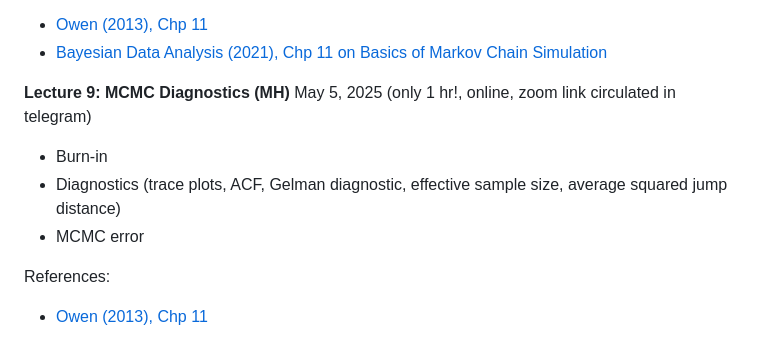
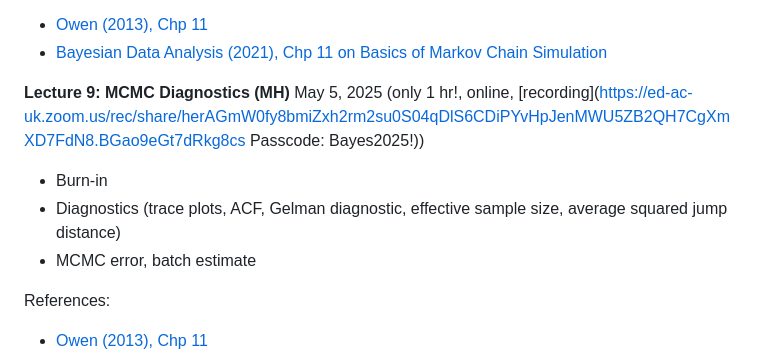
Before and after one commit to sarawade/BS_Trento_Spring2025, a Markdown page: README.md, the part around the change. Drawn GitHub-style.

```diff
--- a/README.md
+++ b/README.md
@@ -109,10 +109,11 @@ References:
 - [Owen (2013), Chp 11](https://artowen.su.domains/mc/Ch-MCMC.pdf)
 - [Bayesian Data Analysis (2021), Chp 11 on Basics of Markov Chain Simulation](https://sites.stat.columbia.edu/gelman/book/BDA3.pdf)
 
-**Lecture 9: MCMC Diagnostics (MH)** May 5, 2025 (only 1 hr!, online, zoom link circulated in telegram)
+**Lecture 9: MCMC Diagnostics (MH)** May 5, 2025 (only 1 hr!, online, [recording](https://ed-ac-uk.zoom.us/rec/share/herAGmW0fy8bmiZxh2rm2su0S04qDlS6CDiPYvHpJenMWU5ZB2QH7CgXmXD7FdN8.BGao9eGt7dRkg8cs
+Passcode: Bayes2025!))
 - Burn-in
 - Diagnostics (trace plots, ACF, Gelman diagnostic, effective sample size, average squared jump distance)
-- MCMC error
+- MCMC error, batch estimate
 
 References:
 - [Owen (2013), Chp 11](https://artowen.su.domains/mc/Ch-MCMC.pdf)
```
